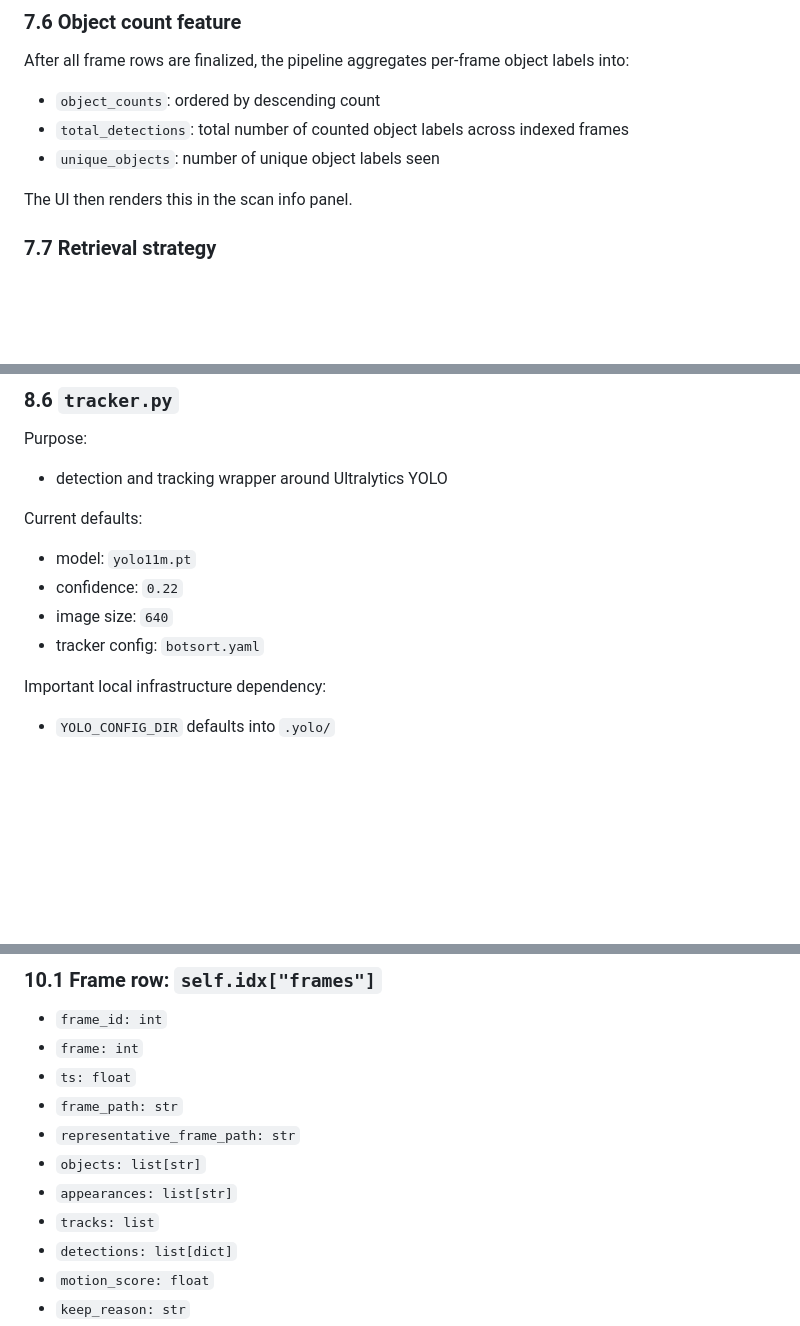
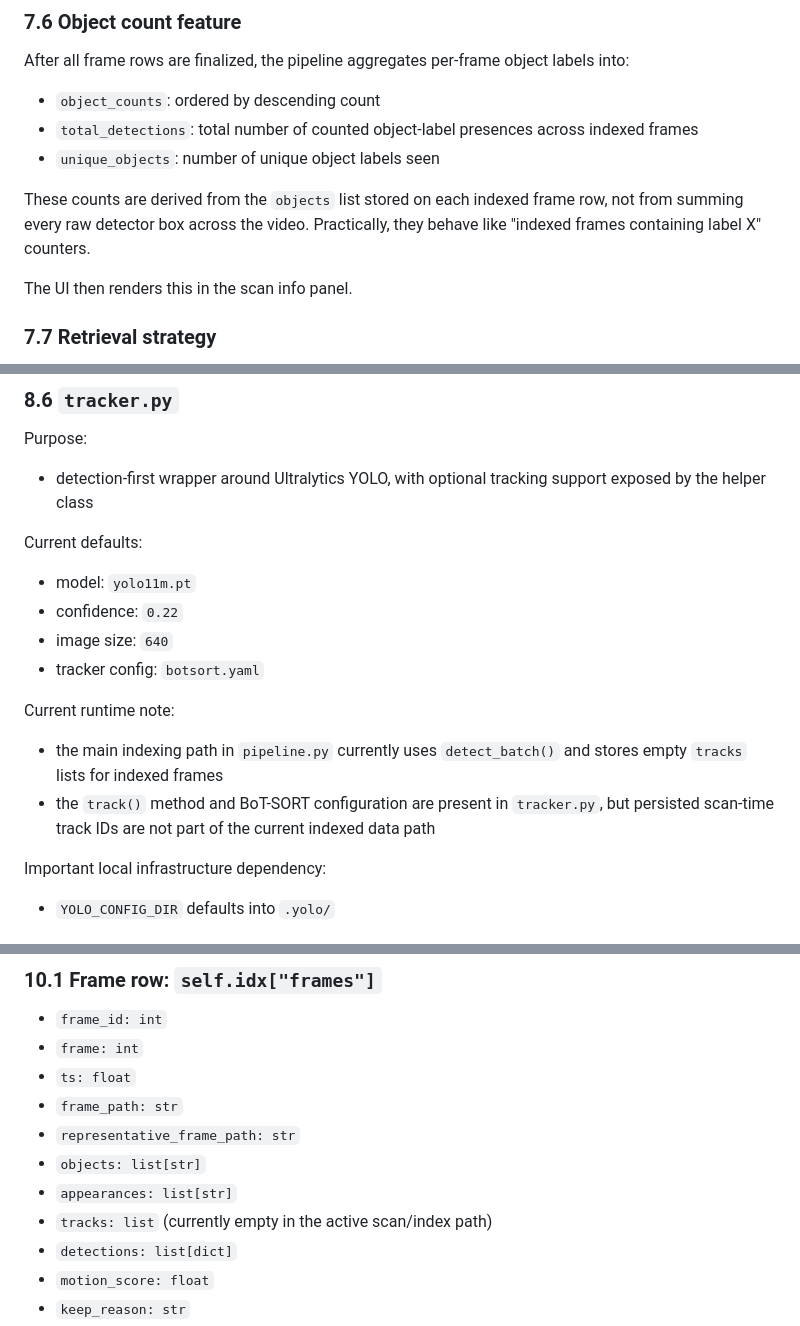
Before and after one commit to priyansupattanaik/visionguard-ai, a Markdown page: PROJECT_DOCUMENTATION.md, 3 parts joined by grey strips. GitHub-like rendering; blank space fills up the shorter version.

```diff
--- a/PROJECT_DOCUMENTATION.md
+++ b/PROJECT_DOCUMENTATION.md
@@ -454,8 +454,10 @@ The final yielded Gradio payload also adds:
 After all frame rows are finalized, the pipeline aggregates per-frame object labels into:
 
 - `object_counts`: ordered by descending count
-- `total_detections`: total number of counted object labels across indexed frames
+- `total_detections`: total number of counted object-label presences across indexed frames
 - `unique_objects`: number of unique object labels seen
+
+These counts are derived from the `objects` list stored on each indexed frame row, not from summing every raw detector box across the video. Practically, they behave like "indexed frames containing label X" counters.
 
 The UI then renders this in the scan info panel.
 
@@ -601,7 +603,7 @@ Exposed methods:
 
 Purpose:
 
-- detection and tracking wrapper around Ultralytics YOLO
+- detection-first wrapper around Ultralytics YOLO, with optional tracking support exposed by the helper class
 
 Current defaults:
 
@@ -609,6 +611,11 @@ Current defaults:
 - confidence: `0.22`
 - image size: `640`
 - tracker config: `botsort.yaml`
+
+Current runtime note:
+
+- the main indexing path in `pipeline.py` currently uses `detect_batch()` and stores empty `tracks` lists for indexed frames
+- the `track()` method and BoT-SORT configuration are present in `tracker.py`, but persisted scan-time track IDs are not part of the current indexed data path
 
 Important local infrastructure dependency:
 
@@ -741,7 +748,7 @@ Chosen because the export path requires:
 - `representative_frame_path: str`
 - `objects: list[str]`
 - `appearances: list[str]`
-- `tracks: list`
+- `tracks: list` (currently empty in the active scan/index path)
 - `detections: list[dict]`
 - `motion_score: float`
 - `keep_reason: str`
```
Also changed, not shown: other parts of PROJECT_DOCUMENTATION.md (+1 -1 lines), README.md (+3 -1 lines).
